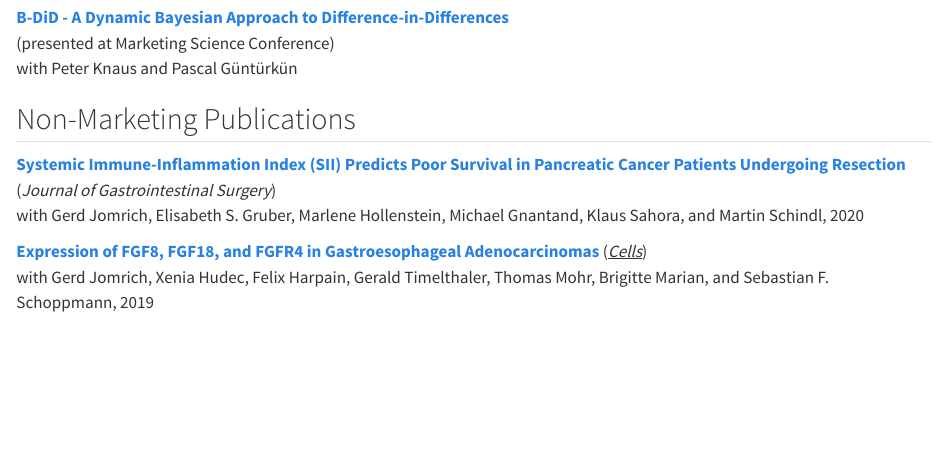
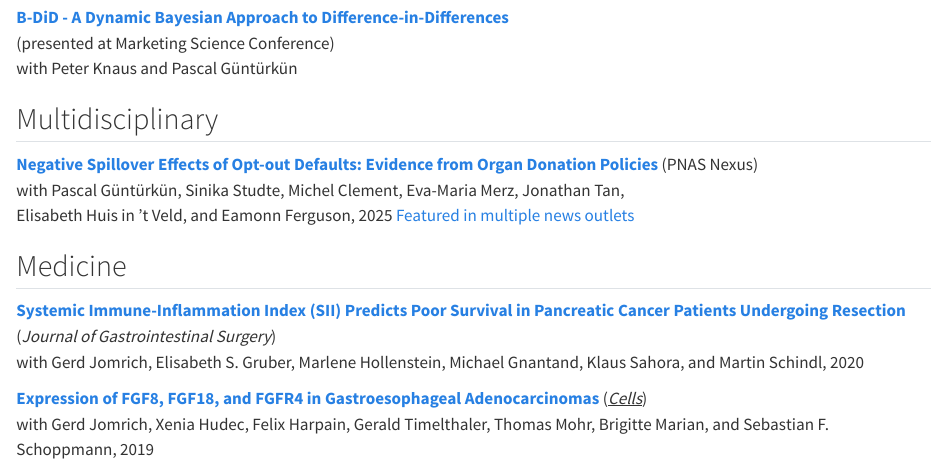
Before and after one commit to dwinkler1/dwinkler1.github.io, a Quarto document (research.qmd): the page in a window 1100 px wide, from 840 px down. Rendered offline with R 4.5, knitr and Pandoc in place of Quarto, with nearby package versions.

Commit message:
organ donation paper published

```diff
--- a/research.qmd
+++ b/research.qmd
@@ -44,7 +44,15 @@ with Jūra Liaukonytė and Nils Wlömert
 (presented at Marketing Science Conference)\
 with Peter Knaus and Pascal Güntürkün
 
-## Non-Marketing Publications
+## Multidisciplinary
+
+[**Negative Spillover Effects of Opt-out Defaults: Evidence from Organ Donation Policies**](https://doi.org/10.1093/pnasnexus/pgaf311) (PNAS Nexus) <br>
+with Pascal Güntürkün, Sinika Studte, Michel Clement, Eva-Maria Merz,
+Jonathan Tan,<br>
+Elisabeth Huis in 't Veld, and Eamonn Ferguson, 2025
+[Featured in multiple news outlets](https://oxfordjournals.altmetric.com/details/182973845/news)
+
+## Medicine
 
 [**Systemic Immune-Inflammation Index (SII) Predicts Poor Survival in Pancreatic Cancer Patients Undergoing Resection**](https://link.springer.com/article/10.1007/s11605-019-04187-z) (*Journal of
 Gastrointestinal Surgery*)\
```
